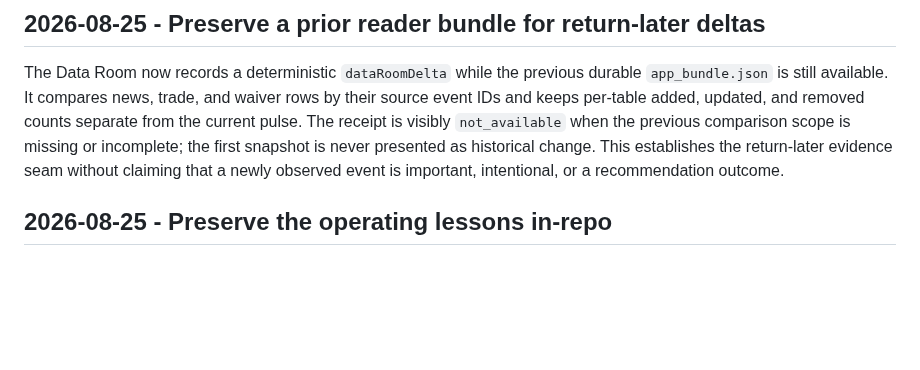
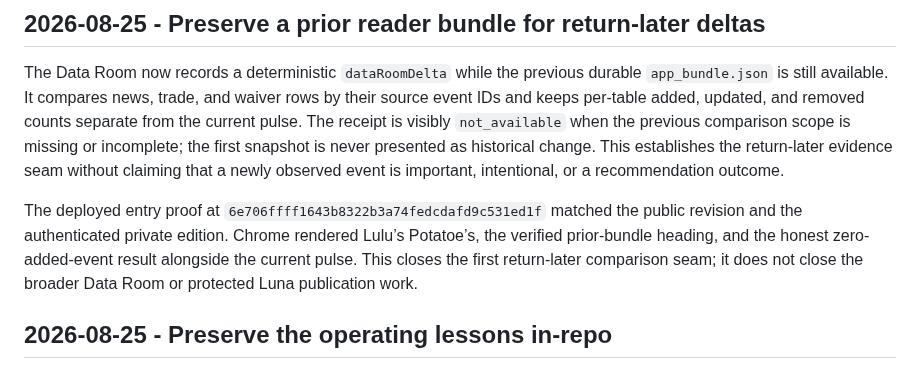
Before and after one commit to joen3489/Fantasy-Dominator, a Markdown page: docs/decision_log.md, the part around the change. GitHub-like rendering; blank space fills up the shorter version.

```diff
--- a/docs/decision_log.md
+++ b/docs/decision_log.md
@@ -101,6 +101,13 @@ removed counts separate from the current pulse. The receipt is visibly
 the first snapshot is never presented as historical change. This establishes
 the return-later evidence seam without claiming that a newly observed event
 is important, intentional, or a recommendation outcome.
+
+The deployed entry proof at `6e706ffff1643b8322b3a74fedcdafd9c531ed1f`
+matched the public revision and the authenticated private edition. Chrome
+rendered Lulu’s Potatoe’s, the verified prior-bundle heading, and the honest
+zero-added-event result alongside the current pulse. This closes the first
+return-later comparison seam; it does not close the broader Data Room or
+protected Luna publication work.
 
 ## 2026-08-25 - Preserve the operating lessons in-repo
 
```
Also changed, not shown: docs/anti_recursive_dev_audit.md (+6 -0 lines), docs/front_office_realization_epic.md (+11 -0 lines).
